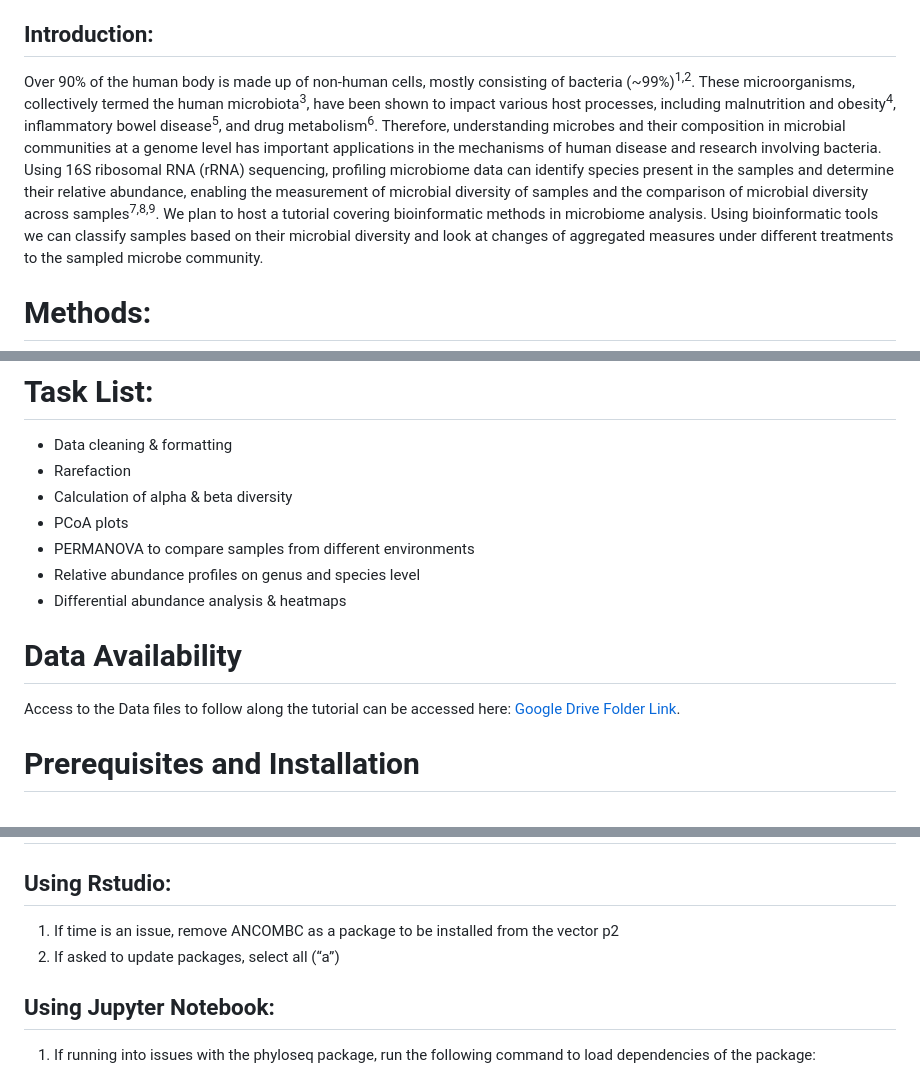
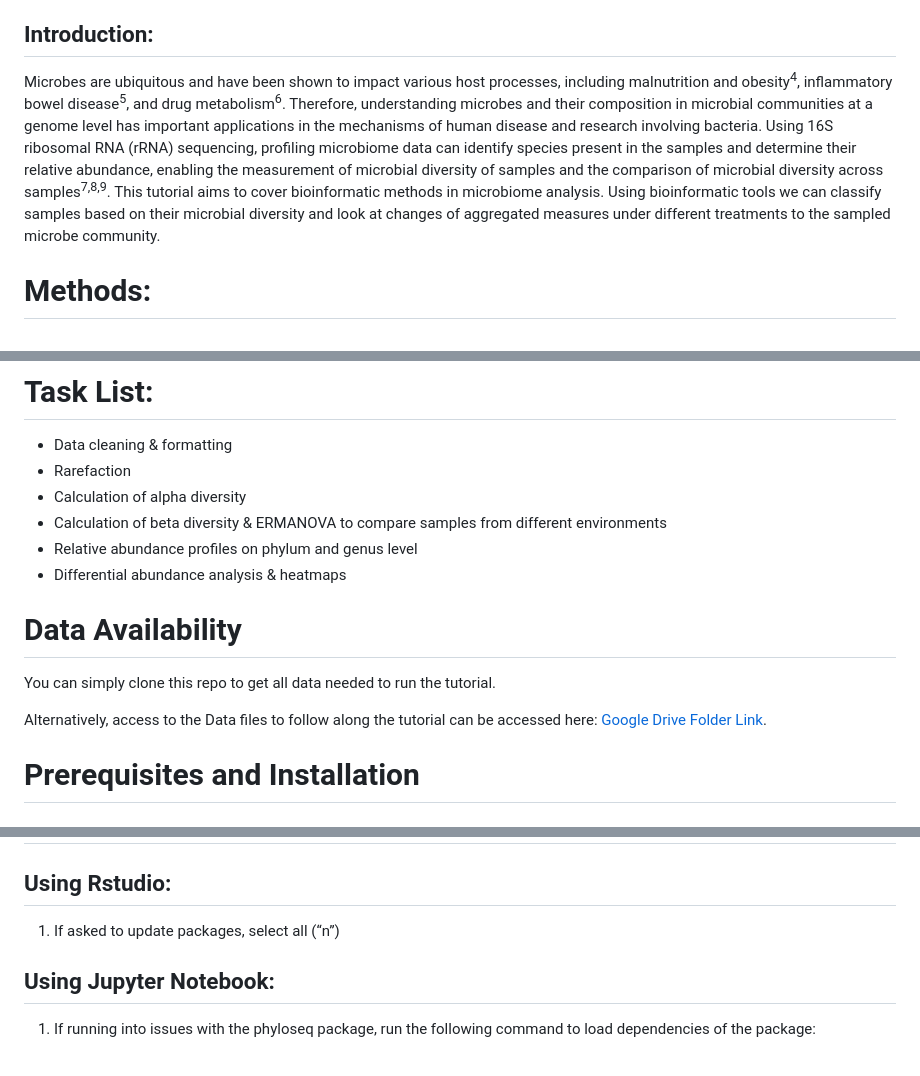
Before and after one commit to sherlyn99/MED263_microbiome_analysis_in_R, a Markdown page: README.md, 3 parts joined by grey strips. Drawn GitHub-style.

```diff
--- a/README.md
+++ b/README.md
@@ -3,7 +3,7 @@
 > The goal of this project is to learn basic techniques for analyzing microbiome data and investigate if human gut, palm, and tongue microbiomes differ in terms of composition and microbial diversity.
 
 ## Introduction:
-Over 90% of the human body is made up of non-human cells, mostly consisting of bacteria (~99%)<sup>1,2</sup>. These microorganisms, collectively termed the human microbiota<sup>3</sup>, have been shown to impact various host processes, including malnutrition and obesity<sup>4</sup>, inflammatory bowel disease<sup>5</sup>, and drug metabolism<sup>6</sup>. Therefore, understanding microbes and their composition in microbial communities at a genome level has important applications in the mechanisms of human disease and research involving bacteria. Using 16S ribosomal RNA (rRNA) sequencing, profiling microbiome data can identify species present in the samples and determine their relative abundance, enabling the measurement of microbial diversity of samples and the comparison of microbial diversity across samples<sup>7,8,9</sup>. We plan to host a tutorial covering bioinformatic methods in microbiome analysis. Using bioinformatic tools we can classify samples based on their microbial diversity and look at changes of aggregated measures under different treatments to the sampled microbe community.
+Microbes are ubiquitous and have been shown to impact various host processes, including malnutrition and obesity<sup>4</sup>, inflammatory bowel disease<sup>5</sup>, and drug metabolism<sup>6</sup>. Therefore, understanding microbes and their composition in microbial communities at a genome level has important applications in the mechanisms of human disease and research involving bacteria. Using 16S ribosomal RNA (rRNA) sequencing, profiling microbiome data can identify species present in the samples and determine their relative abundance, enabling the measurement of microbial diversity of samples and the comparison of microbial diversity across samples<sup>7,8,9</sup>. This tutorial aims to cover bioinformatic methods in microbiome analysis. Using bioinformatic tools we can classify samples based on their microbial diversity and look at changes of aggregated measures under different treatments to the sampled microbe community.
 
 # Methods:
 This tutorial uses a subset of publicly available hypervariable region 4 (V4) 16S rRNA dataset from Caporaso et al. (2011)<sup>10</sup>. The subset data includes human microbial samples taken from gut, left palm, right palm, and tongue. Three tsv files (feature-table.tsv, sample-metadata.tsv, taxonomy.tsv) will be made available through GitHub. R packages required in this tutorial include phyloseq<sup>11</sup>, tidyverse<sup>12</sup>, vegan<sup>13</sup>, DESeq2<sup>14</sup>, and ComplexHeatmap<sup>15</sup>.
@@ -13,14 +13,15 @@ The class will first load data, then perform basic data inspection and cleaning
 
 * Data cleaning & formatting
 * Rarefaction
-* Calculation of alpha & beta diversity
-* PCoA plots
-* PERMANOVA to compare samples from different environments
-* Relative abundance profiles on genus and species level
+* Calculation of alpha diversity
+* Calculation of beta diversity & ERMANOVA to compare samples from different environments
+* Relative abundance profiles on phylum and genus level
 * Differential abundance analysis & heatmaps
 
 # Data Availability
-Access to the Data files to follow along the tutorial can be accessed here: [Google Drive Folder Link](https://drive.google.com/drive/folders/1L4oR2CkqmCIcGuHUSuyaQnW9GlauV3yo?usp=drive_link).
+You can simply clone this repo to get all data needed to run the tutorial.
+
+Alternatively, access to the Data files to follow along the tutorial can be accessed here: [Google Drive Folder Link](https://drive.google.com/drive/folders/1L4oR2CkqmCIcGuHUSuyaQnW9GlauV3yo?usp=drive_link).
 
 # Prerequisites and Installation
 ## If using RStudio:
@@ -74,8 +75,7 @@ library(phyloseq)
 # Troubleshooting
 ## Using Rstudio:
 
-1. If time is an issue, remove ANCOMBC as a package to be installed from the vector p2
-2. If asked to update packages, select all (“a”)
+1. If asked to update packages, select all (“n”)
 
 ## Using Jupyter Notebook:
 
```
